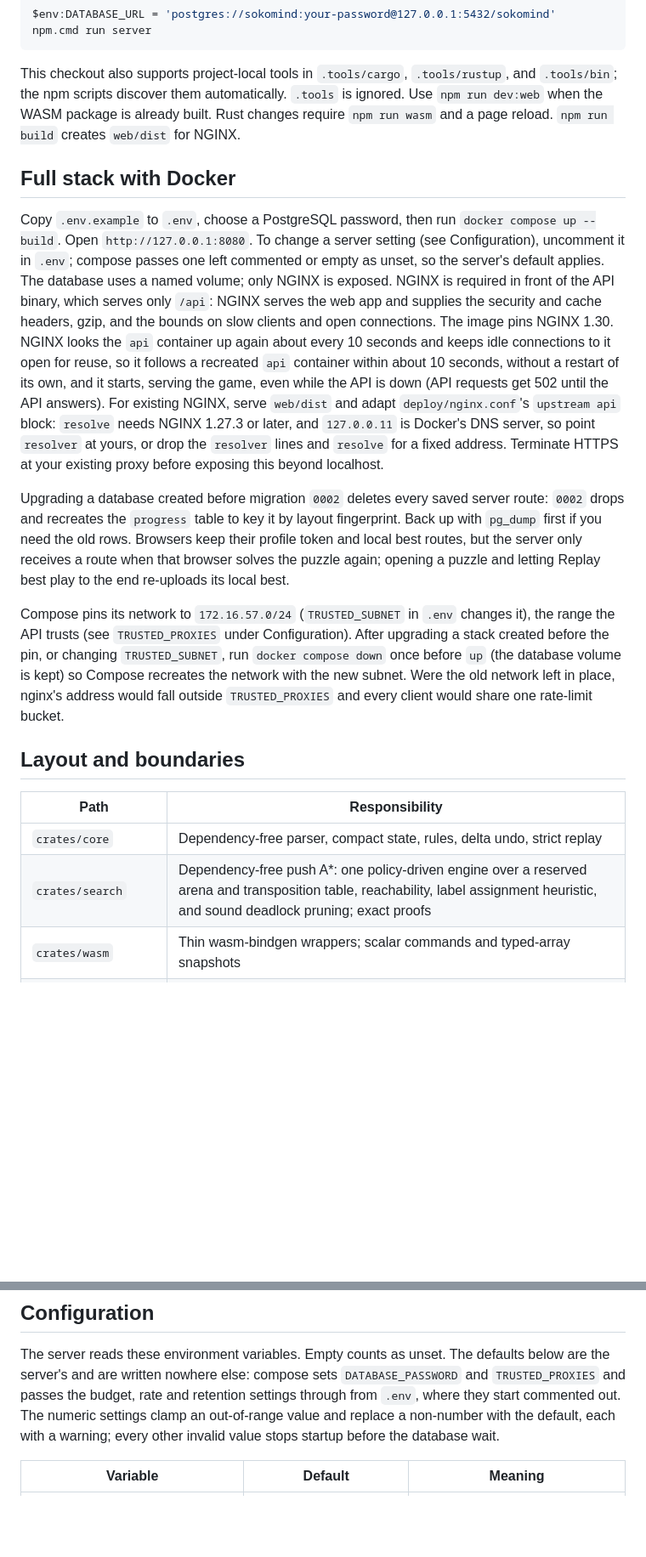
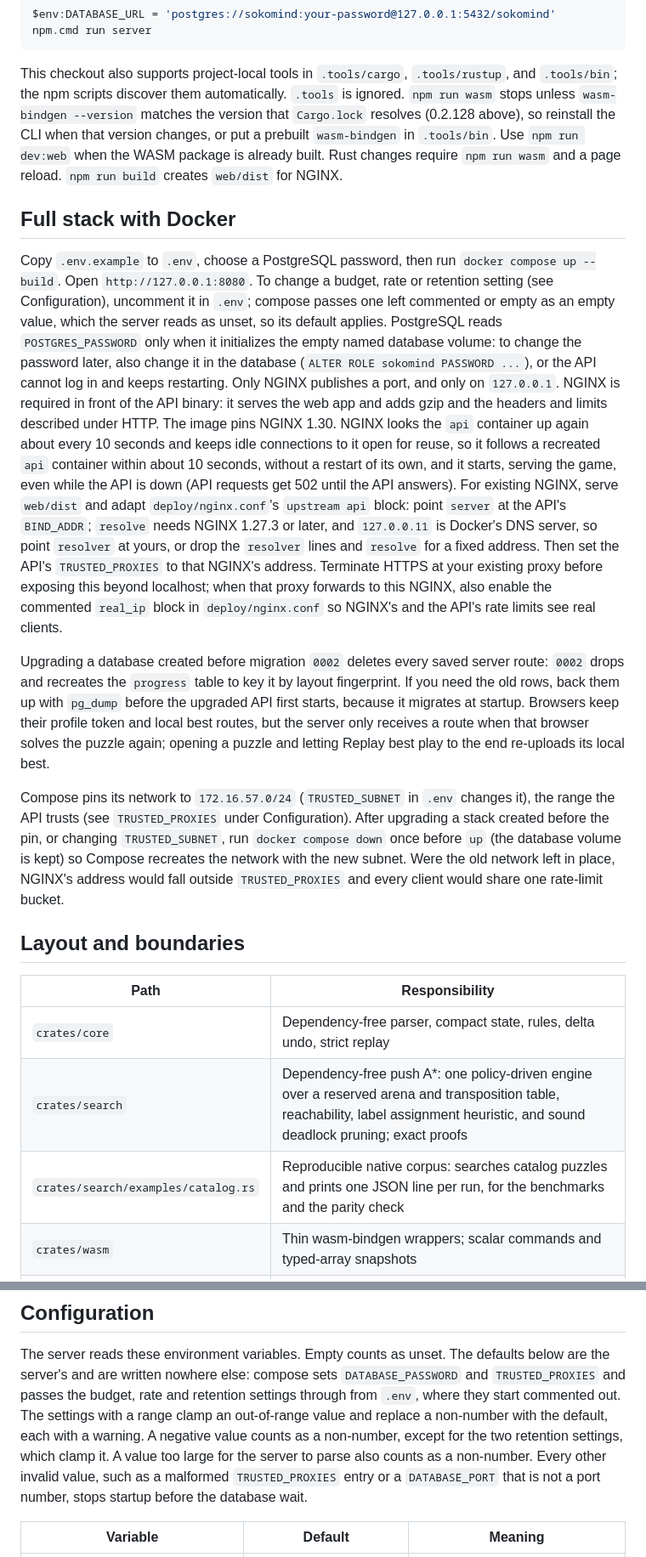
Before and after one commit to Willpatpost/SokomindRust, a Markdown page: README.md, 2 parts joined by grey strips. Shown at 85% size. GitHub-like rendering; blank space fills up the shorter version.

```diff
--- a/README.md
+++ b/README.md
@@ -34,41 +34,52 @@ npm.cmd run server
 
 This checkout also supports project-local tools in `.tools/cargo`, `.tools/rustup`,
 and `.tools/bin`; the npm scripts discover them automatically. `.tools` is ignored.
-Use `npm run dev:web` when the WASM package is already built. Rust changes require
-`npm run wasm` and a page reload. `npm run build` creates `web/dist` for NGINX.
+`npm run wasm` stops unless `wasm-bindgen --version` matches the version that
+`Cargo.lock` resolves (0.2.128 above), so reinstall the CLI when that version
+changes, or put a prebuilt `wasm-bindgen` in `.tools/bin`. Use `npm run dev:web`
+when the WASM package is already built. Rust changes require `npm run wasm` and a
+page reload. `npm run build` creates `web/dist` for NGINX.
 
 ## Full stack with Docker
 
 Copy `.env.example` to `.env`, choose a PostgreSQL password, then run
-`docker compose up --build`. Open `http://127.0.0.1:8080`. To change a server
-setting (see Configuration), uncomment it in `.env`; compose passes one left
-commented or empty as unset, so the server's default applies. The database uses a
-named volume; only NGINX is exposed. NGINX is required in front of the API
-binary, which serves only `/api`: NGINX serves the web app and supplies the
-security and cache headers, gzip, and the bounds on slow clients and open
-connections. The image pins NGINX 1.30. NGINX looks the `api` container up again
-about every 10 seconds and keeps idle connections to it open for reuse, so it
-follows a recreated `api` container within about 10 seconds, without a restart of
-its own, and it starts, serving the game, even while the API is down (API requests
-get 502 until the API answers). For existing NGINX, serve `web/dist` and adapt
-`deploy/nginx.conf`'s `upstream api` block: `resolve` needs NGINX 1.27.3 or later,
-and `127.0.0.11` is Docker's DNS server, so point `resolver` at yours, or drop the
-`resolver` lines and `resolve` for a fixed address. Terminate HTTPS at your
-existing proxy before exposing this beyond localhost.
+`docker compose up --build`. Open `http://127.0.0.1:8080`. To change a budget,
+rate or retention setting (see Configuration), uncomment it in `.env`; compose
+passes one left commented or empty as an empty value, which the server reads as
+unset, so its default applies. PostgreSQL reads `POSTGRES_PASSWORD` only when it
+initializes the empty named database volume: to change the password later, also
+change it in the database (`ALTER ROLE sokomind PASSWORD ...`), or the API cannot
+log in and keeps restarting. Only NGINX publishes a port, and only on
+`127.0.0.1`. NGINX is required in front of the API binary: it serves the web
+app and adds gzip and the headers and limits described under HTTP. The image
+pins NGINX 1.30. NGINX looks the `api` container up again about every 10
+seconds and keeps idle connections to it open for reuse, so it follows a
+recreated `api` container within about 10 seconds, without a restart of its
+own, and it starts, serving the game, even while the API is down (API requests
+get 502 until the API answers). For existing NGINX, serve
+`web/dist` and adapt `deploy/nginx.conf`'s `upstream api` block: point `server`
+at the API's `BIND_ADDR`; `resolve` needs NGINX 1.27.3 or later, and
+`127.0.0.11` is Docker's DNS server, so point `resolver` at yours, or drop the
+`resolver` lines and `resolve` for a fixed address. Then set the API's
+`TRUSTED_PROXIES` to that NGINX's address. Terminate HTTPS at your existing
+proxy before exposing this beyond localhost; when that proxy forwards to this
+NGINX, also enable the commented `real_ip` block in `deploy/nginx.conf` so
+NGINX's and the API's rate limits see real clients.
 
 Upgrading a database created before migration `0002` deletes every saved server
 route: `0002` drops and recreates the `progress` table to key it by layout
-fingerprint. Back up with `pg_dump` first if you need the old rows. Browsers keep
-their profile token and local best routes, but the server only receives a route
-when that browser solves the puzzle again; opening a puzzle and letting Replay
-best play to the end re-uploads its local best.
+fingerprint. If you need the old rows, back them up with `pg_dump` before the
+upgraded API first starts, because it migrates at startup. Browsers keep their
+profile token and local best routes, but the server only receives a route when
+that browser solves the puzzle again; opening a puzzle and letting Replay best
+play to the end re-uploads its local best.
 
 Compose pins its network to `172.16.57.0/24` (`TRUSTED_SUBNET` in `.env` changes
 it), the range the API trusts (see `TRUSTED_PROXIES` under Configuration). After
 upgrading a stack created before the pin, or changing `TRUSTED_SUBNET`, run
 `docker compose down` once before `up` (the database volume is kept) so Compose
 recreates the network with the new subnet. Were the old network left in place,
-nginx's address would fall outside `TRUSTED_PROXIES` and every client would share
+NGINX's address would fall outside `TRUSTED_PROXIES` and every client would share
 one rate-limit bucket.
 
 ## Layout and boundaries
@@ -77,4 +88,5 @@ one rate-limit bucket.
 | --- | --- |
 | `crates/core` | Dependency-free parser, compact state, rules, delta undo, strict replay |
 | `crates/search` | Dependency-free push A*: one policy-driven engine over a reserved arena and transposition table, reachability, label assignment heuristic, and sound deadlock pruning; exact proofs |
+| `crates/search/examples/catalog.rs` | Reproducible native corpus: searches catalog puzzles and prints one JSON line per run, for the benchmarks and the parity check |
 | `crates/wasm` | Thin wasm-bindgen wrappers; scalar commands and typed-array snapshots |
@@ -203,9 +243,13 @@ rebuild.
 The server reads these environment variables. Empty counts as unset. The defaults
 below are the server's and are written nowhere else: compose sets
 `DATABASE_PASSWORD` and `TRUSTED_PROXIES` and passes the budget, rate and
-retention settings through from `.env`, where they start commented out. The numeric settings clamp an out-of-range value and
-replace a non-number with the default, each with a warning; every other invalid
-value stops startup before the database wait.
+retention settings through from `.env`, where they start commented out. The
+settings with a range clamp an out-of-range value and replace a non-number with
+the default, each with a warning. A negative value counts as a non-number, except
+for the two retention settings, which clamp it. A value too large for the server
+to parse also counts as a non-number. Every other invalid value, such as a
+malformed `TRUSTED_PROXIES` entry or a `DATABASE_PORT` that is not a port
+number, stops startup before the database wait.
 
 | Variable | Default | Meaning |
 | --- | --- | --- |
```
Also changed, not shown: other parts of README.md (+110 -42 lines).
